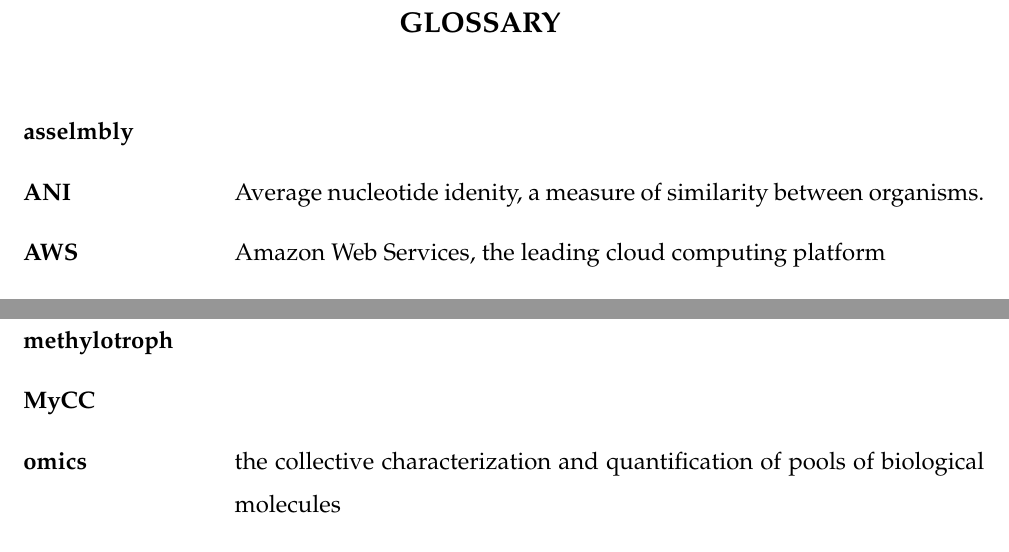
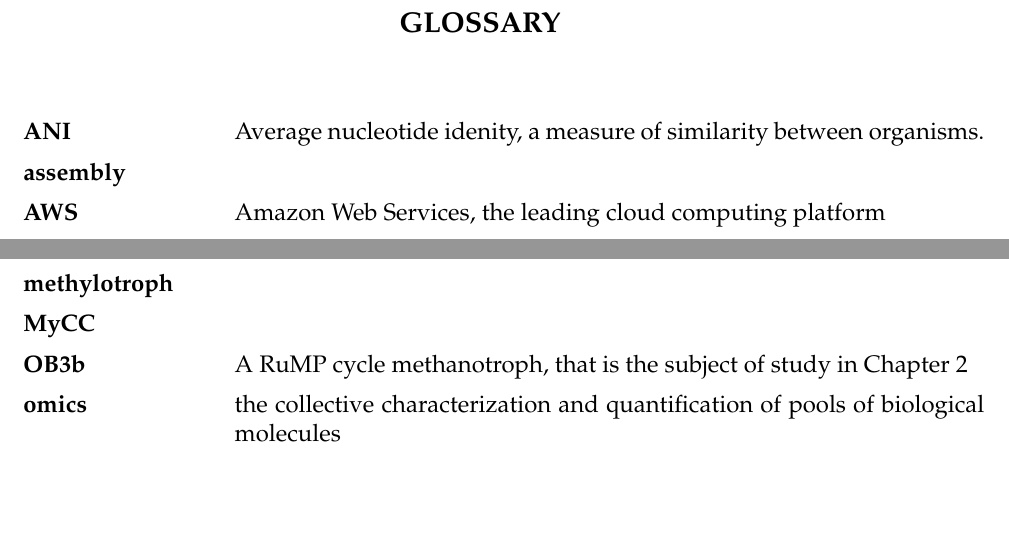
Before and after one commit to JanetMatsen/thesis, a LaTeX thesis (uwthesis.tex, which reads tex/glossary.tex): two parts of pages 6 and 7 of 43 before the commit and two parts of pages 6 and 7 of 42 after it, joined at a grey line, cut so that both start at the same text, the shorter picture padded with empty space. Compiled offline with pdfLaTeX.

Commit message:
single space glossary
other small corrections, too

```diff
--- a/tex/glossary.tex
+++ b/tex/glossary.tex
@@ -1,8 +1,11 @@
 \chapter*{Glossary} % \chapter*{Glossary} <-- the star turns off the chapter numbering and removes it from the index.
 \renewcommand*{\arraystretch}{1.4} % space between entries % http://tex.stackexchange.com/questions/135593/adding-row-spacing-to-a-longtable
+
+\begin{singlespace}
 \begin{longtable}{ p{.20\textwidth}  p{.80\textwidth} }
-\textbf{asselmbly} &  \\
+
 \textbf{ANI} & Average nucleotide idenity, a measure of similarity between organisms. \\
+\textbf{assembly} &  \\
 \textbf{AWS} & Amazon Web Services, the leading cloud computing platform \\
 \textbf{bin} &  \\
 \textbf{BWA} & Burrows-Wheeler Aligner, a tool for maping reads to reference DNA sequences \\
@@ -26,6 +29,7 @@
 \textbf{methanotroph} &  \\
 \textbf{methylotroph} &  \\
 \textbf{MyCC} &  \\
+\textbf{OB3b} & A RuMP cycle methanotroph, that is the subject of study in Chapter \ref{chapter:A}  \\
 \textbf{omics} & the collective characterization and quantification of pools of biological molecules \\
 \textbf{partial correlation} &  \\
 \textbf{PhyloPhlAn} &  \\
```
Also changed, not shown: tex/glossary.tex (2 more changed lines).
